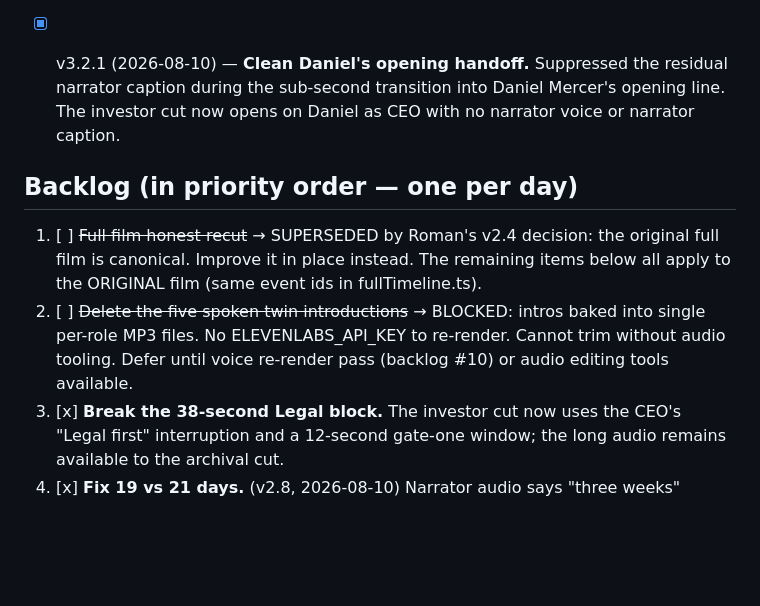
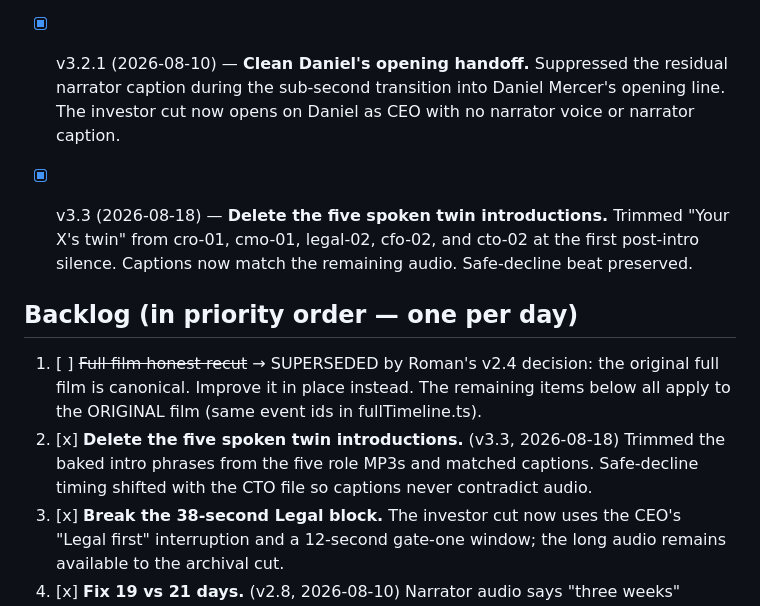
Before and after one commit to RomanBodnarchuk/wisdomtwin-three-rooms, a Markdown page: VERSIONING.md, the part around the change. Drawn GitHub-style; blank space fills up the shorter version.

Commit message:
docs: check off v3.3 — five spoken twin intros deleted
Co-authored-by: Cursor <cursoragent@cursor.com>

```diff
--- a/VERSIONING.md
+++ b/VERSIONING.md
@@ -88,14 +88,18 @@ Live site: https://romanbodnarchuk.github.io/wisdomtwin-three-rooms/
   caption during the sub-second transition into Daniel Mercer's opening line. The investor cut now
   opens on Daniel as CEO with no narrator voice or narrator caption.
 
+- [x] v3.3 (2026-08-18) — **Delete the five spoken twin introductions.** Trimmed
+  "Your X's twin" from cro-01, cmo-01, legal-02, cfo-02, and cto-02 at the first
+  post-intro silence. Captions now match the remaining audio. Safe-decline beat preserved.
+
 ## Backlog (in priority order — one per day)
 
 1. [ ] ~~Full film honest recut~~ → SUPERSEDED by Roman's v2.4 decision: the original full
    film is canonical. Improve it in place instead. The remaining items below all apply to the
    ORIGINAL film (same event ids in fullTimeline.ts).
-2. [ ] ~~Delete the five spoken twin introductions~~ → BLOCKED: intros baked into single
-   per-role MP3 files. No ELEVENLABS_API_KEY to re-render. Cannot trim without audio tooling.
-   Defer until voice re-render pass (backlog #10) or audio editing tools available.
+2. [x] **Delete the five spoken twin introductions.** (v3.3, 2026-08-18) Trimmed the baked
+   intro phrases from the five role MP3s and matched captions. Safe-decline timing shifted
+   with the CTO file so captions never contradict audio.
 3. [x] **Break the 38-second Legal block.** The investor cut now uses the CEO's "Legal first"
   interruption and a 12-second gate-one window; the long audio remains available to the archival cut.
 4. [x] **Fix 19 vs 21 days.** (v2.8, 2026-08-10) Narrator audio says "three weeks" (=21), buzz-close audio says
```
